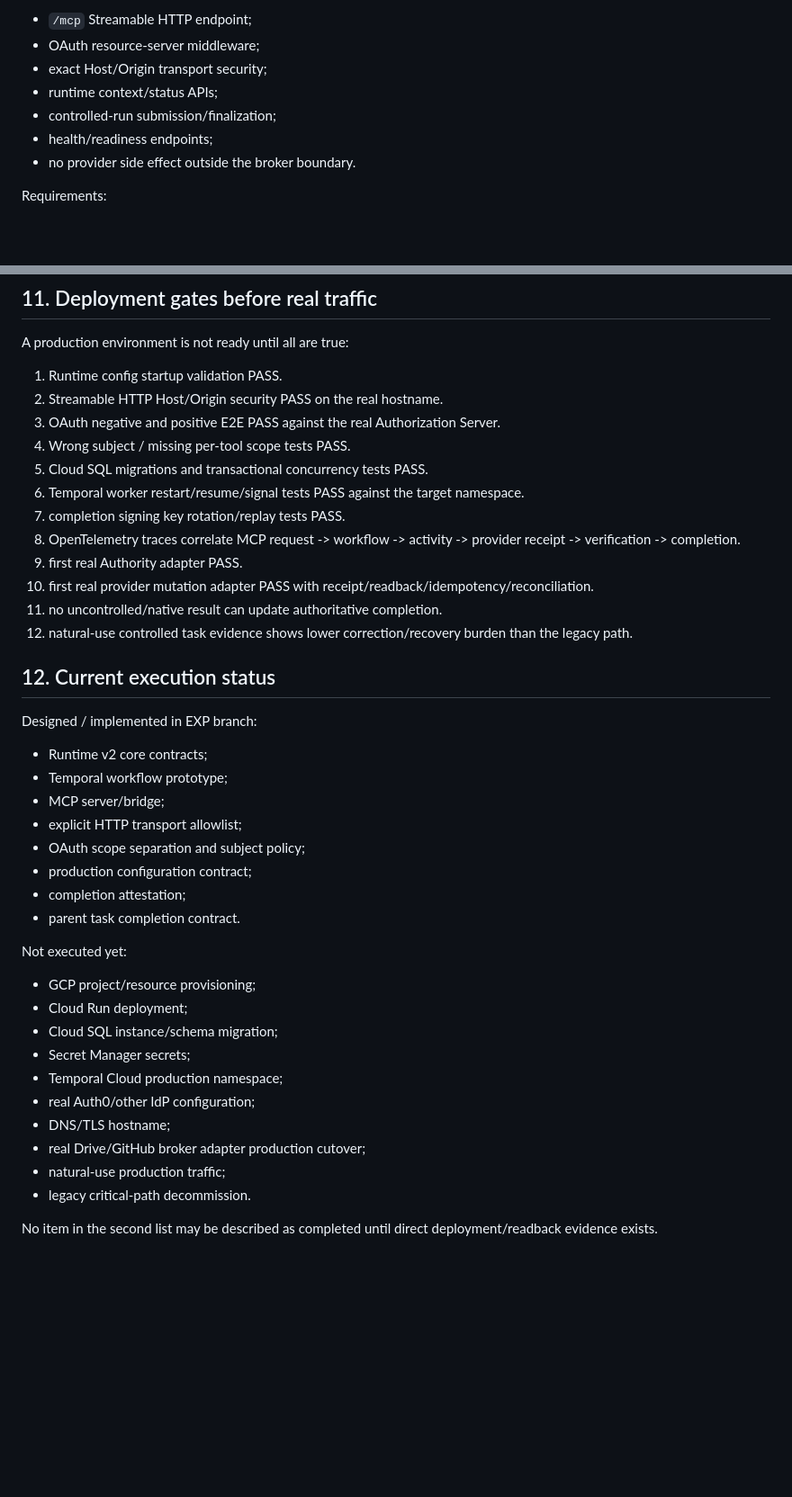
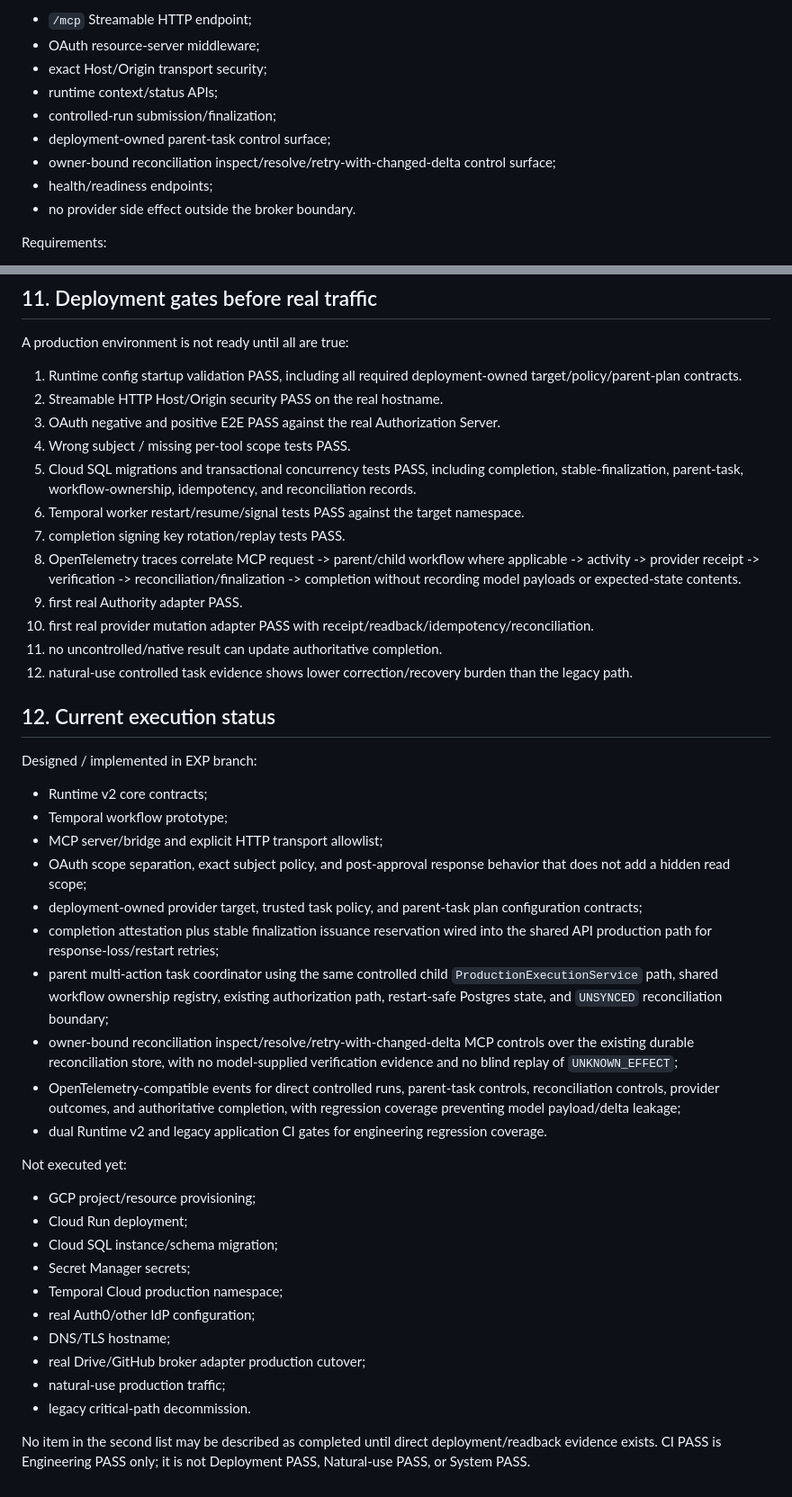
Before and after one commit to 1918293/-ai-space-generator, a Markdown page: ai-space-generator/docs/HAO_RUNTIME_V2_DEPLOYMENT.md, 2 parts joined by grey strips. Shown at 90% size. GitHub-like rendering; blank space fills up the shorter version.

Commit message:
docs: align Runtime v2 deployment contracts with current assembly

```diff
--- a/ai-space-generator/docs/HAO_RUNTIME_V2_DEPLOYMENT.md
+++ b/ai-space-generator/docs/HAO_RUNTIME_V2_DEPLOYMENT.md
@@ -68,6 +68,8 @@ Responsibilities:
 - exact Host/Origin transport security;
 - runtime context/status APIs;
 - controlled-run submission/finalization;
+- deployment-owned parent-task control surface;
+- owner-bound reconciliation inspect/resolve/retry-with-changed-delta control surface;
 - health/readiness endpoints;
 - no provider side effect outside the broker boundary.
 
@@ -239,14 +262,14 @@ Reason: Runtime v2 exists to replace that authority model. Native/direct effects
 
 A production environment is not ready until all are true:
 
-1. Runtime config startup validation PASS.
+1. Runtime config startup validation PASS, including all required deployment-owned target/policy/parent-plan contracts.
 2. Streamable HTTP Host/Origin security PASS on the real hostname.
 3. OAuth negative and positive E2E PASS against the real Authorization Server.
 4. Wrong subject / missing per-tool scope tests PASS.
-5. Cloud SQL migrations and transactional concurrency tests PASS.
+5. Cloud SQL migrations and transactional concurrency tests PASS, including completion, stable-finalization, parent-task, workflow-ownership, idempotency, and reconciliation records.
 6. Temporal worker restart/resume/signal tests PASS against the target namespace.
 7. completion signing key rotation/replay tests PASS.
-8. OpenTelemetry traces correlate MCP request -> workflow -> activity -> provider receipt -> verification -> completion.
+8. OpenTelemetry traces correlate MCP request -> parent/child workflow where applicable -> activity -> provider receipt -> verification -> reconciliation/finalization -> completion without recording model payloads or expected-state contents.
 9. first real Authority adapter PASS.
 10. first real provider mutation adapter PASS with receipt/readback/idempotency/reconciliation.
 11. no uncontrolled/native result can update authoritative completion.
@@ -258,12 +281,14 @@ Designed / implemented in EXP branch:
 
 - Runtime v2 core contracts;
 - Temporal workflow prototype;
-- MCP server/bridge;
-- explicit HTTP transport allowlist;
-- OAuth scope separation and subject policy;
-- production configuration contract;
-- completion attestation;
-- parent task completion contract.
+- MCP server/bridge and explicit HTTP transport allowlist;
+- OAuth scope separation, exact subject policy, and post-approval response behavior that does not add a hidden read scope;
+- deployment-owned provider target, trusted task policy, and parent-task plan configuration contracts;
+- completion attestation plus stable finalization issuance reservation wired into the shared API production path for response-loss/restart retries;
+- parent multi-action task coordinator using the same controlled child `ProductionExecutionService` path, shared workflow ownership registry, existing authorization path, restart-safe Postgres state, and `UNSYNCED` reconciliation boundary;
+- owner-bound reconciliation inspect/resolve/retry-with-changed-delta MCP controls over the existing durable reconciliation store, with no model-supplied verification evidence and no blind replay of `UNKNOWN_EFFECT`;
+- OpenTelemetry-compatible events for direct controlled runs, parent-task controls, reconciliation controls, provider outcomes, and authoritative completion, with regression coverage preventing model payload/delta leakage;
+- dual Runtime v2 and legacy application CI gates for engineering regression coverage.
 
 Not executed yet:
 
@@ -278,4 +303,4 @@ Not executed yet:
 - natural-use production traffic;
 - legacy critical-path decommission.
 
-No item in the second list may be described as completed until direct deployment/readback evidence exists.
+No item in the second list may be described as completed until direct deployment/readback evidence exists. CI PASS is Engineering PASS only; it is not Deployment PASS, Natural-use PASS, or System PASS.
```
Also changed, not shown: other parts of ai-space-generator/docs/HAO_RUNTIME_V2_DEPLOYMENT.md (+23 -2 lines).
